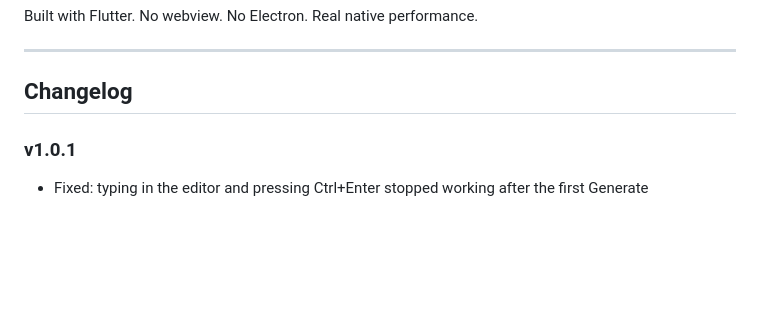
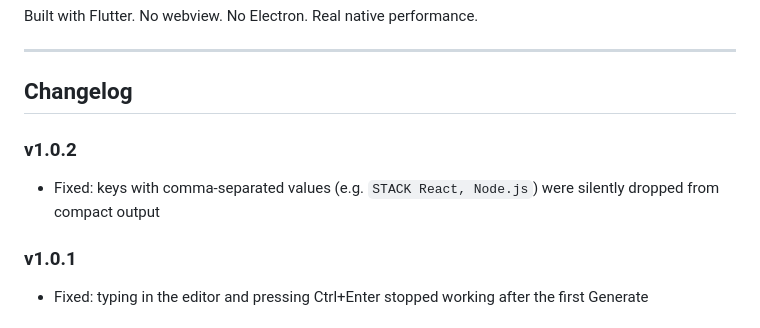
Before and after one commit to XxOtakuXx/DSL-Domain-Specific-Language, a Markdown page: README.md, the part around the change. Drawn GitHub-style; blank space fills up the shorter version.

Commit message:
docs: add v1.0.2 to changelog
Co-Authored-By: Claude Sonnet 4.6 <noreply@anthropic.com>

```diff
--- a/README.md
+++ b/README.md
@@ -7,6 +7,10 @@ Built with Flutter. No webview. No Electron. Real native performance.
 ---
 
 ## Changelog
+
+### v1.0.2
+
+- Fixed: keys with comma-separated values (e.g. `STACK React, Node.js`) were silently dropped from compact output
 
 ### v1.0.1
 
```
